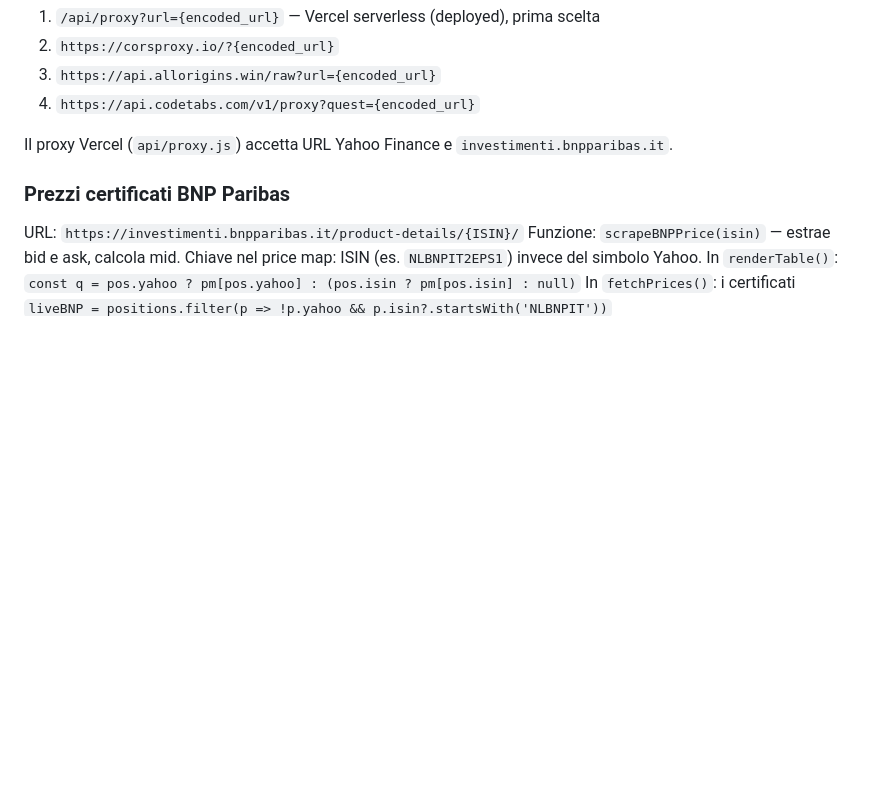
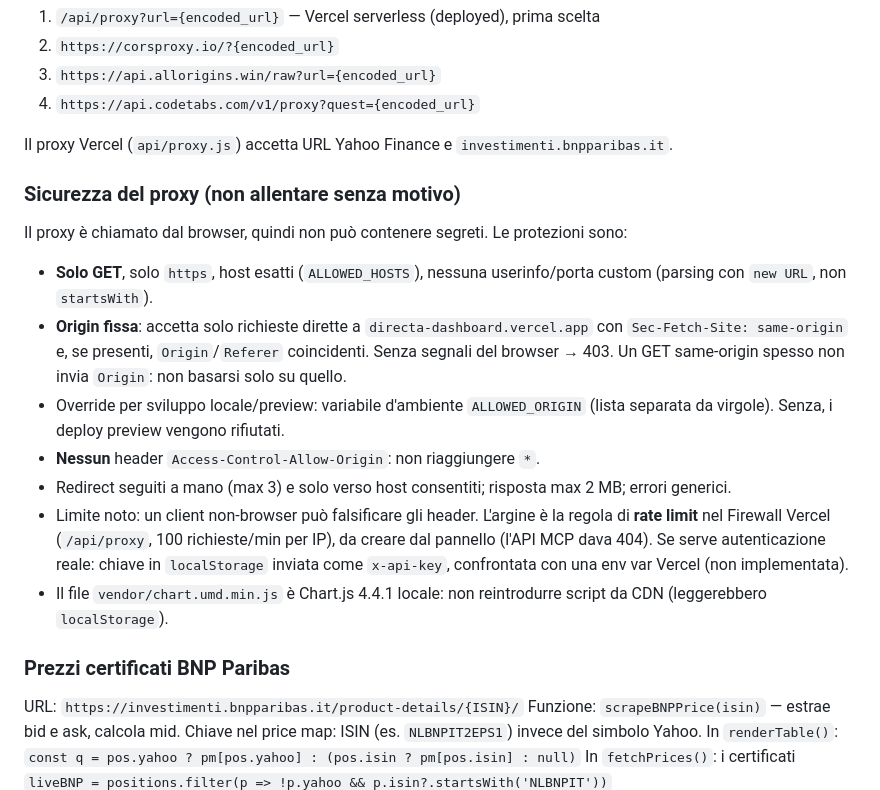
Before and after one commit to Emax83/directa-dashboard, a Markdown page: CLAUDE.md, the part around the change. Rendered like a GitHub page; blank space fills up the shorter version.

Commit message:
docs: document proxy security rules in CLAUDE.md
Co-Authored-By: Claude Sonnet 5.5 <noreply@anthropic.com>
Claude-Session: https://claude.ai/code/session_01BSg3U4NKW4Xff3Bd9xHDGi

```diff
--- a/CLAUDE.md
+++ b/CLAUDE.md
@@ -138,6 +138,16 @@ CORS proxy (in ordine di tentativo):
 
 Il proxy Vercel (`api/proxy.js`) accetta URL Yahoo Finance e `investimenti.bnpparibas.it`.
 
+### Sicurezza del proxy (non allentare senza motivo)
+Il proxy è chiamato dal browser, quindi non può contenere segreti. Le protezioni sono:
+- **Solo GET**, solo `https`, host esatti (`ALLOWED_HOSTS`), nessuna userinfo/porta custom (parsing con `new URL`, non `startsWith`).
+- **Origin fissa**: accetta solo richieste dirette a `directa-dashboard.vercel.app` con `Sec-Fetch-Site: same-origin` e, se presenti, `Origin`/`Referer` coincidenti. Senza segnali del browser → 403. Un GET same-origin spesso non invia `Origin`: non basarsi solo su quello.
+- Override per sviluppo locale/preview: variabile d'ambiente `ALLOWED_ORIGIN` (lista separata da virgole). Senza, i deploy preview vengono rifiutati.
+- **Nessun** header `Access-Control-Allow-Origin`: non riaggiungere `*`.
+- Redirect seguiti a mano (max 3) e solo verso host consentiti; risposta max 2 MB; errori generici.
+- Limite noto: un client non-browser può falsificare gli header. L'argine è la regola di **rate limit** nel Firewall Vercel (`/api/proxy`, 100 richieste/min per IP), da creare dal pannello (l'API MCP dava 404). Se serve autenticazione reale: chiave in `localStorage` inviata come `x-api-key`, confrontata con una env var Vercel (non implementata).
+- Il file `vendor/chart.umd.min.js` è Chart.js 4.4.1 locale: non reintrodurre script da CDN (leggerebbero `localStorage`).
+
 ### Prezzi certificati BNP Paribas
 URL: `https://investimenti.bnpparibas.it/product-details/{ISIN}/`
 Funzione: `scrapeBNPPrice(isin)` — estrae bid e ask, calcola mid.
```
